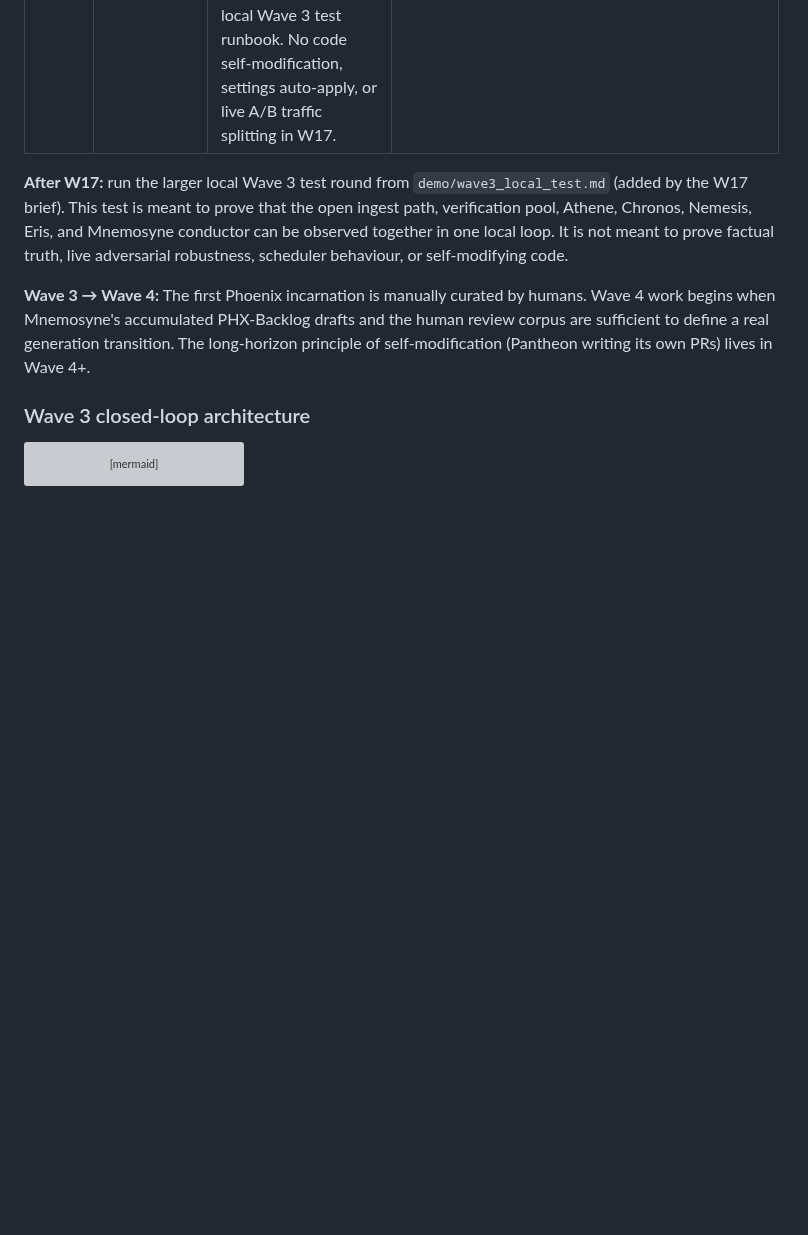
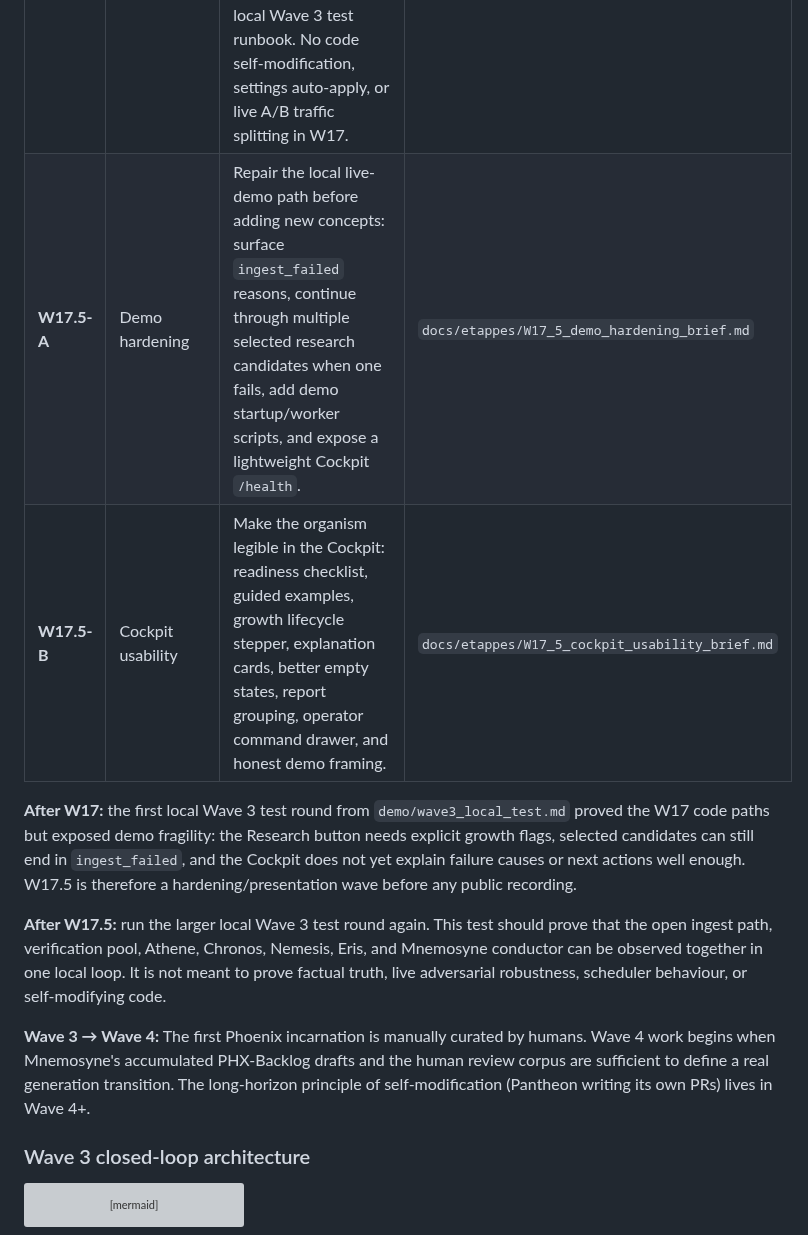
Before and after one commit to theogony-project/theogony, a Markdown page: docs/plans/LIVING_DEMO_PLAN.md, the part around the change. Drawn GitHub-style; blank space fills up the shorter version; grey boxes are pictures that could not be loaded.

Commit message:
docs(etappes): W17.5 demo hardening briefs
Made-with: Cursor

```diff
--- a/docs/plans/LIVING_DEMO_PLAN.md
+++ b/docs/plans/LIVING_DEMO_PLAN.md
@@ -387,8 +387,12 @@ Wave 3 builds the immune system. It is the first wave that is genuinely "alive"
 | **W15** | Chronos v0.1 — T-killer | Consumes Athene Findings from the verification pool, clears pool entries, writes targeted `CONTRADICTS` edges only where semantics warrant, and demotes target confidence. No hard deletes and no `SUPERSEDED_BY` in v0.1. | `docs/etappes/W15_chronos_brief.md` |
 | **W16** | Nemesis + Eris | Nemesis v0.1 writes read-only structural Findings (confidence-inflation proxy, persistent contradictions, pheromone autobahns). Eris v0.1 adds a fixture-mode red-team harness and campaign Findings. No live adversarial ingest or LLM probes yet. | `docs/etappes/W16_nemesis_eris_brief.md` |
 | **W17** | Mnemosyne as conductor | Self-improvement conductor v0.2: collects immune-system metrics, defines success metrics (LLM-capable, fixture-backed for CI), writes `MnemosyneExperiment` proposal nodes, writes PHX draft JSON under run reports, and adds the local Wave 3 test runbook. No code self-modification, settings auto-apply, or live A/B traffic splitting in W17. | `docs/etappes/W17_mnemosyne_conductor_brief.md` |
+| **W17.5-A** | Demo hardening | Repair the local live-demo path before adding new concepts: surface `ingest_failed` reasons, continue through multiple selected research candidates when one fails, add demo startup/worker scripts, and expose a lightweight Cockpit `/health`. | `docs/etappes/W17_5_demo_hardening_brief.md` |
+| **W17.5-B** | Cockpit usability | Make the organism legible in the Cockpit: readiness checklist, guided examples, growth lifecycle stepper, explanation cards, better empty states, report grouping, operator command drawer, and honest demo framing. | `docs/etappes/W17_5_cockpit_usability_brief.md` |
 
-**After W17:** run the larger local Wave 3 test round from `demo/wave3_local_test.md` (added by the W17 brief). This test is meant to prove that the open ingest path, verification pool, Athene, Chronos, Nemesis, Eris, and Mnemosyne conductor can be observed together in one local loop. It is not meant to prove factual truth, live adversarial robustness, scheduler behaviour, or self-modifying code.
+**After W17:** the first local Wave 3 test round from `demo/wave3_local_test.md` proved the W17 code paths but exposed demo fragility: the Research button needs explicit growth flags, selected candidates can still end in `ingest_failed`, and the Cockpit does not yet explain failure causes or next actions well enough. W17.5 is therefore a hardening/presentation wave before any public recording.
+
+**After W17.5:** run the larger local Wave 3 test round again. This test should prove that the open ingest path, verification pool, Athene, Chronos, Nemesis, Eris, and Mnemosyne conductor can be observed together in one local loop. It is not meant to prove factual truth, live adversarial robustness, scheduler behaviour, or self-modifying code.
 
 **Wave 3 → Wave 4:** The first Phoenix incarnation is manually curated by humans. Wave 4 work begins when Mnemosyne's accumulated PHX-Backlog drafts and the human review corpus are sufficient to define a real generation transition. The long-horizon principle of self-modification (Pantheon writing its own PRs) lives in Wave 4+.
 
```
Also changed, not shown: docs/etappes/W17_5_cockpit_usability_brief.md (added, +383 -0 lines), docs/etappes/W17_5_demo_hardening_brief.md (added, +344 -0 lines).
